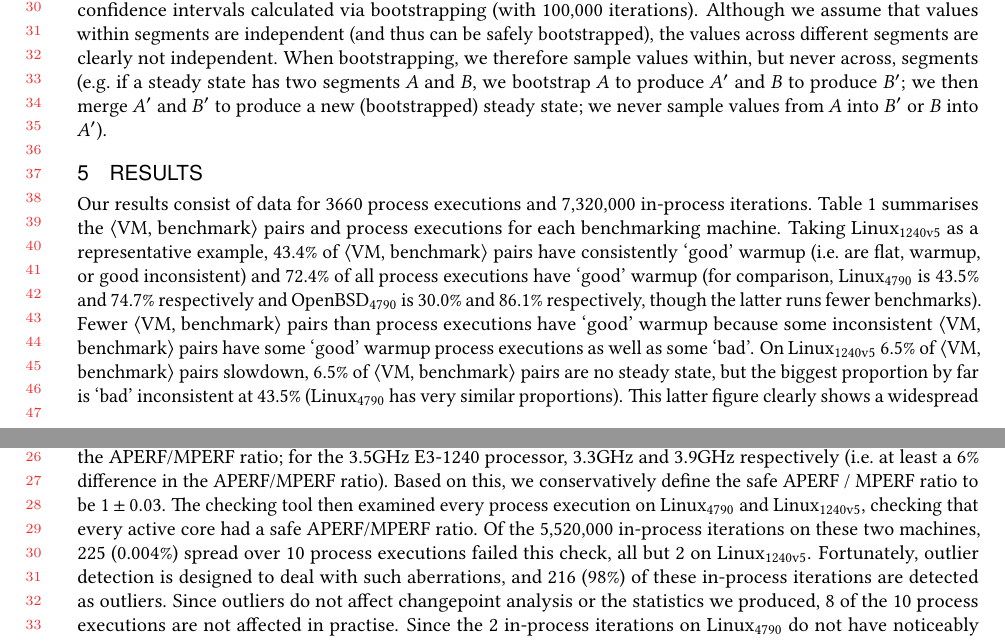
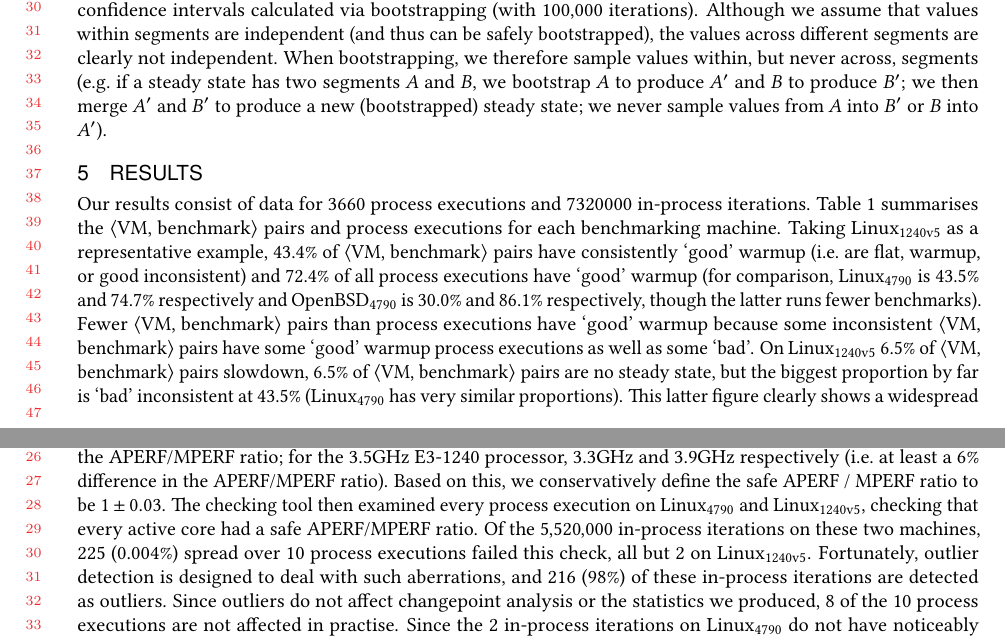
Before and after one commit to softdevteam/warmup_paper, a LaTeX paper (warmup.tex, which reads summary_macros.tex): two parts of pages 11 and 18 of 33, joined at a grey line, cut so that both start at the same text. Compiled offline with pdfLaTeX.

Commit message:
Use new macros. For total iterations and pexecs per machine. Use siunitx for formatting with thousand commas (e.g. 1,000,000).

```diff
--- a/summary_macros.tex
+++ b/summary_macros.tex
@@ -2,7 +2,13 @@
 %%% Total executions and iterations.
 %%%
 \newcommand{\totalpexecs}{3660}
-\newcommand{\totaliterations}{7,320,000}
+\newcommand{\totaliterations}{7320000}
+\newcommand{\bencherfivetotalpexecs}{1380}
+\newcommand{\benchersixtotalpexecs}{900}
+\newcommand{\bencherseventotalpexecs}{1380}
+\newcommand{\bencherfivetotaliterations}{2760000}
+\newcommand{\benchersixtotaliterations}{1800000}
+\newcommand{\bencherseventotaliterations}{2760000}
 %%%
 %%% Total classifications over all executions.
 %%%
--- a/warmup.tex
+++ b/warmup.tex
@@ -31,6 +31,9 @@
 \usepackage{pdflscape}
 \usepackage{sparklines}
 \usepackage{float}
+\usepackage{siunitx}
+
+\sisetup{group-separator={,}}  %%% Format long numbers with thousand commas.
 
 \newfloat{sdfloat}{thp}{lop}
 
@@ -1407,7 +1410,8 @@ ratio; for the 3.5GHz E3-1240 processor, 3.3GHz and 3.9GHz respectively (i.e.~at
 least a 6\% difference in the APERF/MPERF ratio). Based on this, we conservatively define the
 safe APERF / MPERF ratio to be $1\pm0.03$. The checking tool then examined
 every process execution on \bencherfive and \bencherseven, checking that every
-active core had a safe APERF/MPERF ratio. Of the 5,520,000 in-process iterations
+\FPeval{\result}{round(\bencherfivetotaliterations+\bencherseventotaliterations,0)}%
+active core had a safe APERF/MPERF ratio. Of the \num{\result}\xspace in-process iterations
 on these two machines, 225 (0.004\%) spread over 10 process executions failed
 this check, all but 2 on \bencherseven. Fortunately, outlier detection is designed
 to deal with such aberrations, and 216 (98\%) of these in-process iterations are
```
Also changed, not shown: warmup.tex (2 more changed lines).
